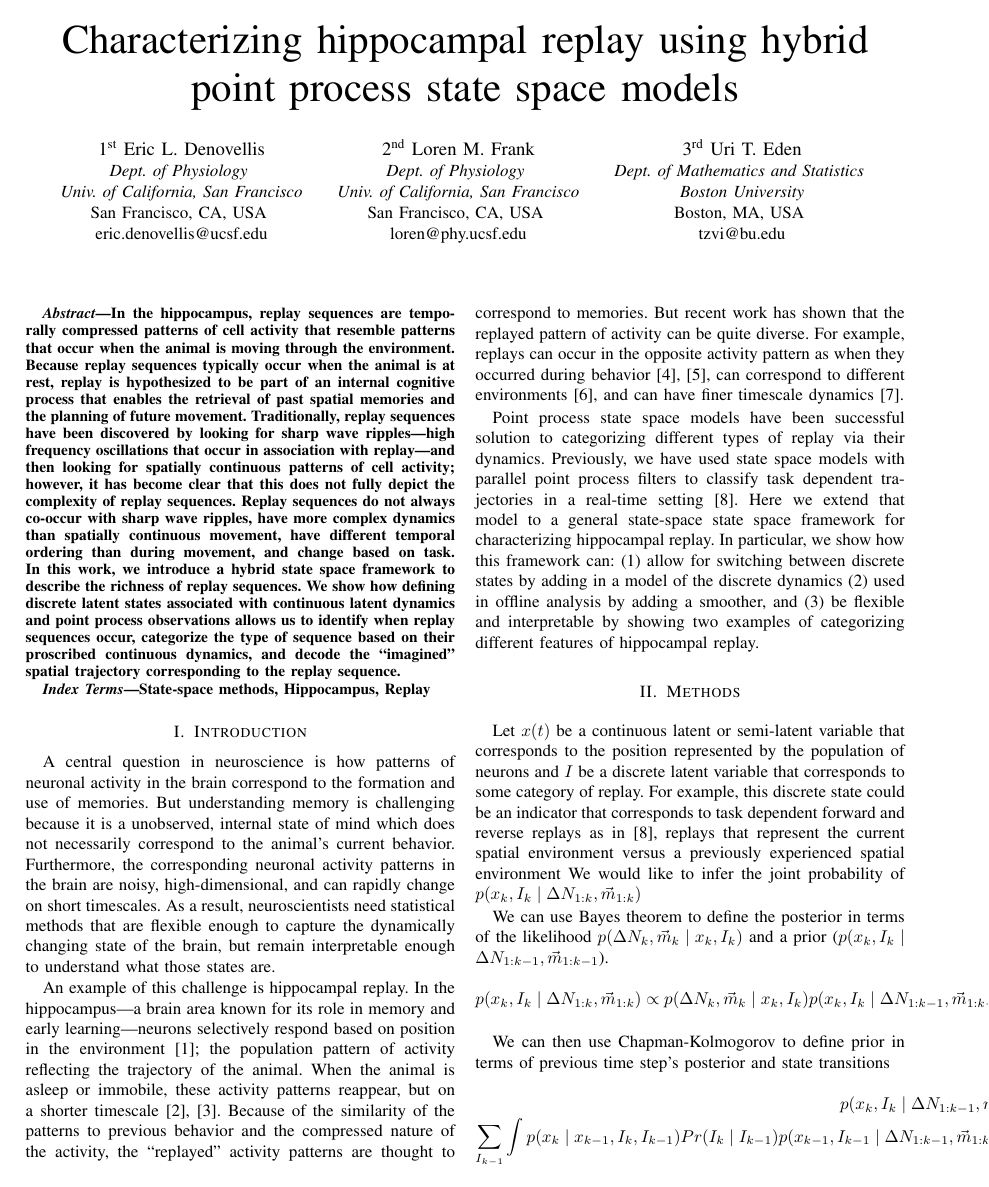
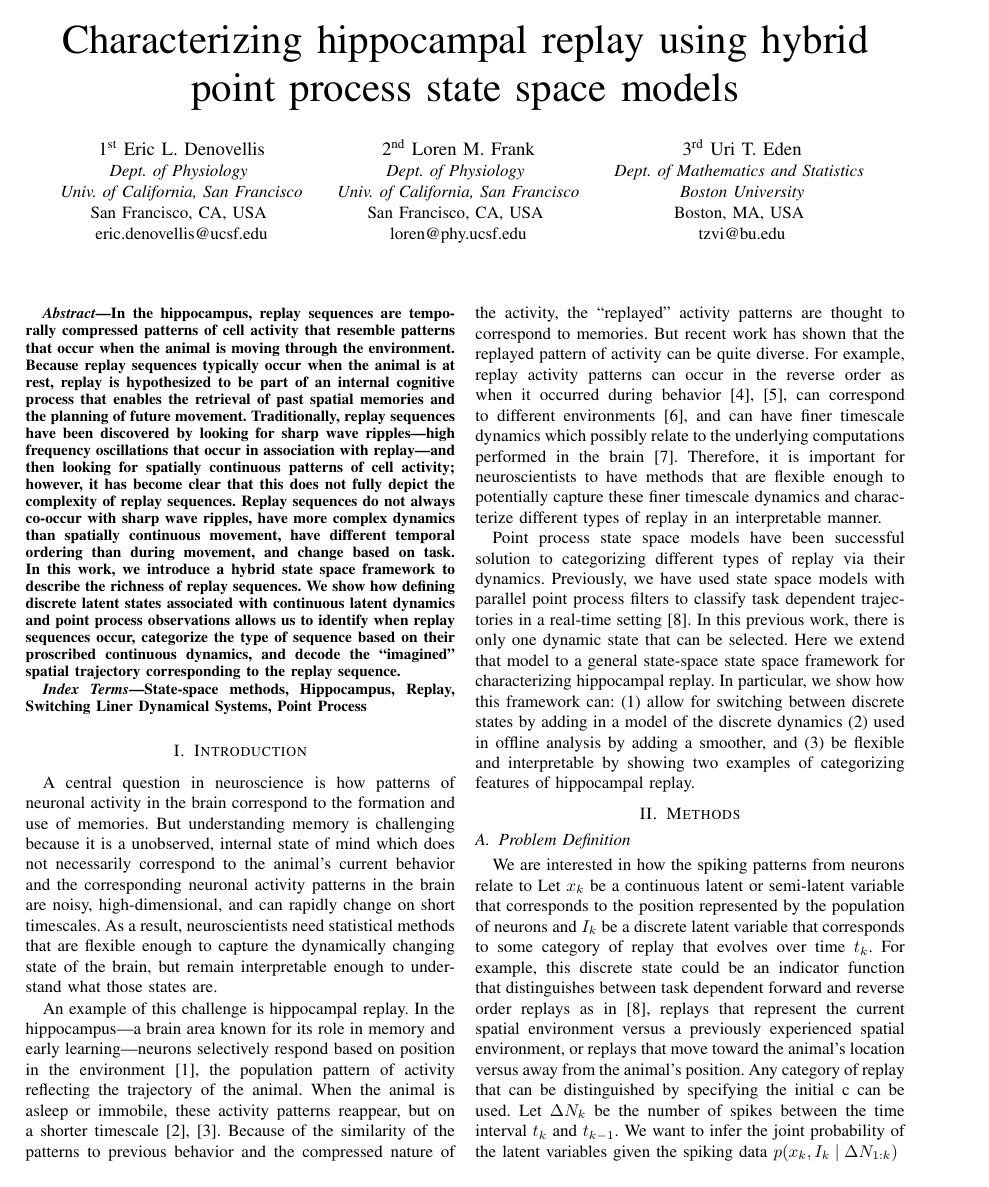
Before and after one commit to edeno/Characterizing-hippocampal-replay-using-hybrid-point-process-state-space-models, a LaTeX paper (paper.tex): page 1 of 2. Compiled offline with pdfLaTeX; a missing font is replaced by an installed copy or a similar font; a LaTeX package or settings file that is missing is left out.

Commit message:
Updates from Overleaf

```diff
--- a/paper.tex
+++ b/paper.tex
@@ -38,25 +38,21 @@ In the hippocampus, replay sequences are temporally compressed patterns of cell
 \end{abstract}
 
 \begin{IEEEkeywords}
-State-space methods, Hippocampus, Replay
+State-space methods, Hippocampus, Replay, Switching Liner Dynamical Systems, Point Process
 \end{IEEEkeywords}
 
 \section{Introduction}
-A central question in neuroscience is how patterns of neuronal activity in the brain correspond to the formation and use of memories. But understanding memory is challenging because it is a unobserved, internal state of mind which does not necessarily correspond to the animal’s current behavior. Furthermore, the corresponding neuronal activity patterns in the brain are noisy, high-dimensional, and can rapidly change on short timescales. As a result, neuroscientists need statistical methods that are flexible enough to capture the dynamically changing state of the brain, but remain interpretable enough to understand what those states are.
+A central question in neuroscience is how patterns of neuronal activity in the brain correspond to the formation and use of memories. But understanding memory is challenging because it is a unobserved, internal state of mind which does not necessarily correspond to the animal’s current behavior and the corresponding neuronal activity patterns in the brain are noisy, high-dimensional, and can rapidly change on short timescales. As a result, neuroscientists need statistical methods that are flexible enough to capture the dynamically changing state of the brain, but remain interpretable enough to understand what those states are.
 
-An example of this challenge is hippocampal replay. In the hippocampus---a brain area known for its role in memory and early learning---neurons selectively respond based on position in the environment \cite{OKeefehippocampusspatialmap1971}; the population pattern of activity reflecting the trajectory of the animal. When the animal is asleep or immobile, these activity patterns reappear, but on a shorter timescale \cite{WilsonReactivationhippocampalensemble1994, NadasdyReplayTimeCompression1999}. Because of the similarity of the patterns to previous behavior and the compressed nature of the activity, the “replayed” activity patterns are thought to correspond to memories. But recent work has shown that the replayed pattern of activity can be quite diverse. For example, replays can occur in the opposite activity pattern as when they occurred during behavior \cite{FosterReversereplaybehavioural2006, DibaForwardreversehippocampal2007}, can correspond to different environments \cite{KarlssonAwakereplayremote2009}, and can have finer timescale dynamics \cite{PfeifferAutoassociativedynamicsgeneration2015}.
+An example of this challenge is hippocampal replay. In the hippocampus---a brain area known for its role in memory and early learning---neurons selectively respond based on position in the environment \cite{OKeefehippocampusspatialmap1971}, the population pattern of activity reflecting the trajectory of the animal. When the animal is asleep or immobile, these activity patterns reappear, but on a shorter timescale \cite{WilsonReactivationhippocampalensemble1994, NadasdyReplayTimeCompression1999}. Because of the similarity of the patterns to previous behavior and the compressed nature of the activity, the “replayed” activity patterns are thought to correspond to memories. But recent work has shown that the replayed pattern of activity can be quite diverse. For example, replay activity patterns can occur in the reverse order as when it occurred during behavior \cite{FosterReversereplaybehavioural2006, DibaForwardreversehippocampal2007}, can correspond to different environments \cite{KarlssonAwakereplayremote2009}, and can have finer timescale dynamics which possibly relate to the underlying computations performed in the brain \cite{PfeifferAutoassociativedynamicsgeneration2015}. Therefore, it is important for neuroscientists to have methods that are flexible enough to potentially capture these finer timescale dynamics and characterize different types of replay in an interpretable manner.
 
-Point process state space models have been successful solution to categorizing different types of replay via their dynamics. Previously, we have used state space models with parallel point process filters to classify task dependent trajectories in a real-time setting \cite{DengRapidclassificationhippocampal2016}. Here we extend that model to a general state-space state space framework for characterizing hippocampal replay. In particular, we show how this framework can: (1) allow for switching between discrete states by adding in a model of the discrete dynamics (2) used in offline analysis by adding a smoother, and (3) be flexible and interpretable by showing two examples of categorizing different features of hippocampal replay.
+Point process state space models have been successful solution to categorizing different types of replay via their dynamics. Previously, we have used state space models with parallel point process filters to classify task dependent trajectories in a real-time setting \cite{DengRapidclassificationhippocampal2016}. In this previous work, there is only one dynamic state that can be selected. Here we extend that model to a general state-space state space framework for characterizing hippocampal replay. In particular, we show how this framework can: (1) allow for switching between discrete states by adding in a model of the discrete dynamics (2) used in offline analysis by adding a smoother, and (3) be flexible and interpretable by showing two examples of categorizing features of hippocampal replay.
 
 \section{Methods}
-Let $x(t)$ be a continuous latent or semi-latent variable that corresponds to the position represented by the population of neurons and $I$ be a discrete latent variable that corresponds to some category of replay. For example, this discrete state could be an indicator that corresponds to task dependent forward and reverse replays as in \cite{DengRapidclassificationhippocampal2016}, replays that represent the current spatial environment versus a previously experienced spatial environment We would like to infer the joint probability of $p(x_{k}, I_{k} \mid \Delta N_{1:k}, \vec{m}_{1:k})$
+\subsection{Problem Definition}
+We are interested in how the spiking patterns from neurons relate to
+Let $x_{k}$ be a continuous latent or semi-latent variable that corresponds to the position represented by the population of neurons and $I_{k}$ be a discrete latent variable that corresponds to some category of replay that evolves over time $t_{k}$. For example, this discrete state could be an indicator function that distinguishes between task dependent forward and reverse order replays as in \cite{DengRapidclassificationhippocampal2016}, replays that represent the current spatial environment versus a previously experienced spatial environment, or replays that move toward the animal's location versus away from the animal's position. Any category of replay that can be distinguished by specifying the initial c can be used. Let $\Delta N_{k}$ be the number of spikes between the time interval $t_{k}$ and $t_{k-1}$. We want to infer the joint probability of the latent variables given the spiking data $p(x_{k}, I_{k} \mid \Delta N_{1:k})$
 
-We can use Bayes theorem to define the posterior in terms of the likelihood $p(\Delta N_{k}, \vec{m}_{k} \mid x_{k}, I_{k})$ and a prior ($p(x_{k}, I_{k} \mid \Delta N_{1:k-1}, \vec{m}_{1:k-1}$).
-\begin{equation}
-p(x_{k}, I_{k} \mid \Delta N_{1:k}, \vec{m}_{1:k}) \propto p(\Delta N_{k}, \vec{m}_{k} \mid x_{k}, I_{k}) p(x_{k}, I_{k} \mid \Delta N_{1:k-1}, \vec{m}_{1:k-1}) \nonumber
-\end{equation}
-
-We can then use Chapman-Kolmogorov to define prior in terms of previous time step's posterior and state transitions
-\begin{IEEEeqnarray}{rCl}
-p(x_{k}, I_{k} \mid \Delta N_{1:k-1}, \vec{m}_{1:k-1}) = \nonumber\\
-\sum_{I_{k-1}} \int p(x_{k} \mid x_{k-1}, I_{k}, I_{k-1}) Pr(I_{k} \mid I_{k-1}) p(x_{k-1}, I_{k-1} \mid \Delta N_{1:k-1}, \vec{m}_{1:k-1} dx_{k-1}) \nonumber
+\subsection{Causal Filter}
+We can use Bayes theorem to define the posterior in terms of the likelihood $p(\Delta N_{k}, \mid x_{k}, I_{k})$ and a prior $p(x_{k}, I_{k} \mid \Delta N_{1:k-1})$.
+\begin{IEEEeqnarray}{lCl}
@@ -67,2 +69,0 @@ So we end up with:
-p(x_{k}, I_{k} \mid \Delta N_{1:k} \vec{m}_{1:k}) \propto p(\Delta N_{k}, \vec{m}_{k} \mid x_{k}, I_{k}) \sum_{I_{k-1}} \int p(x_{k} \mid x_{k-1}, I_{k}, I_{k-1}) Pr(I_{k} \mid I_{k-1}) p(x_{k-1}, I_{k-1} \mid \Delta N_{1:k-1}, \vec{m}_{1:k-1} dx_{k-1})
-\end{equation}
```
Also changed, not shown: fig1.png (deleted), paper.tex (21 more changed lines).
